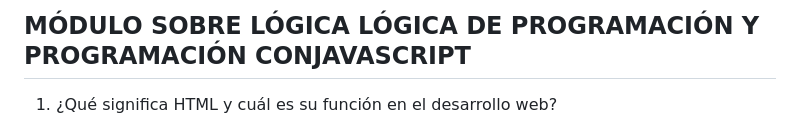
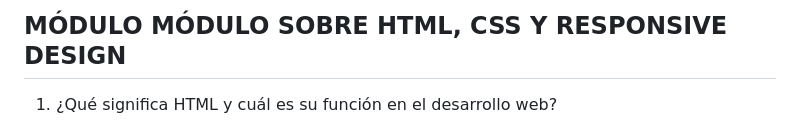
Before and after one commit to zaflocoX/taller-nivelacion-Makaia, a Markdown page: Módulo II/Readme.md, the part around the change. GitHub-like rendering.

Commit message:
finalizando modulo II

```diff
--- a/Módulo II/Readme.md
+++ b/Módulo II/Readme.md
@@ -1,4 +1,4 @@
-<h2 class="code-line" data-line-start=0 data-line-end=1 ><a id="MDULO_SOBRE_LGICA_LGICA_DE_PROGRAMACIN_Y_PROGRAMACIN_CONJAVASCRIPT_0"></a>MÓDULO SOBRE LÓGICA LÓGICA DE PROGRAMACIÓN Y PROGRAMACIÓN CONJAVASCRIPT</h2>
+<h2 class="code-line" data-line-start=0 data-line-end=1 ><a id="MDULO_SOBRE_LGICA_LGICA_DE_PROGRAMACIN_Y_PROGRAMACIN_CONJAVASCRIPT_0"></a>MÓDULO MÓDULO SOBRE HTML, CSS Y RESPONSIVE DESIGN</h2>
 <ol>
 <li class="has-line-data" data-line-start="2" data-line-end="3">¿Qué significa HTML y cuál es su función en el desarrollo web?</li>
 </ol>
```
